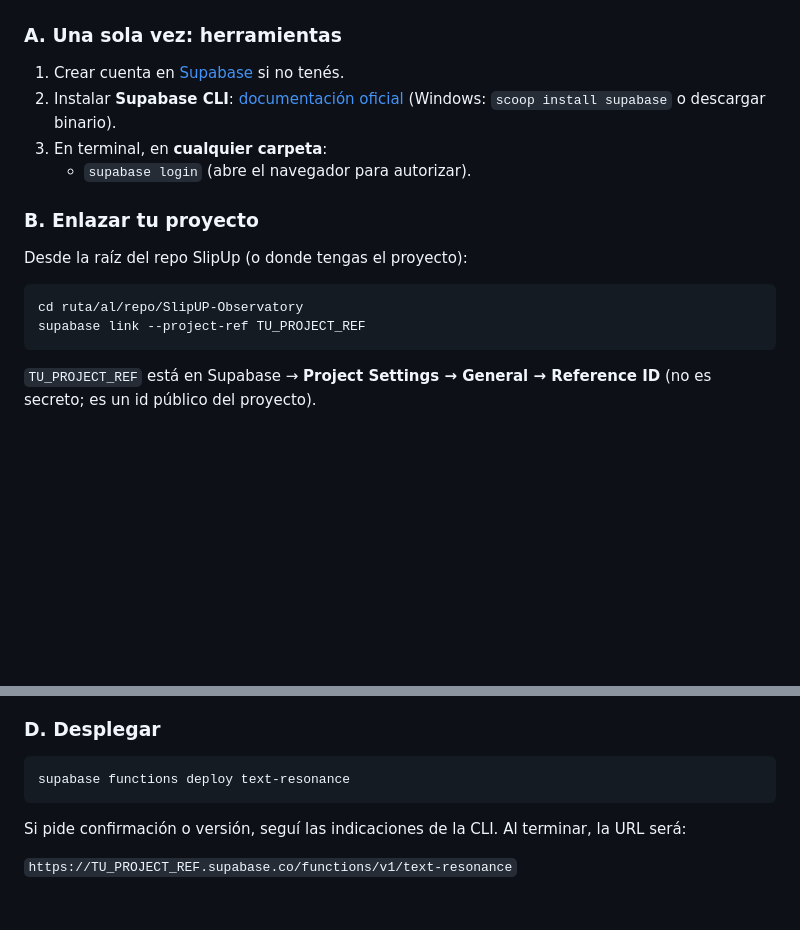
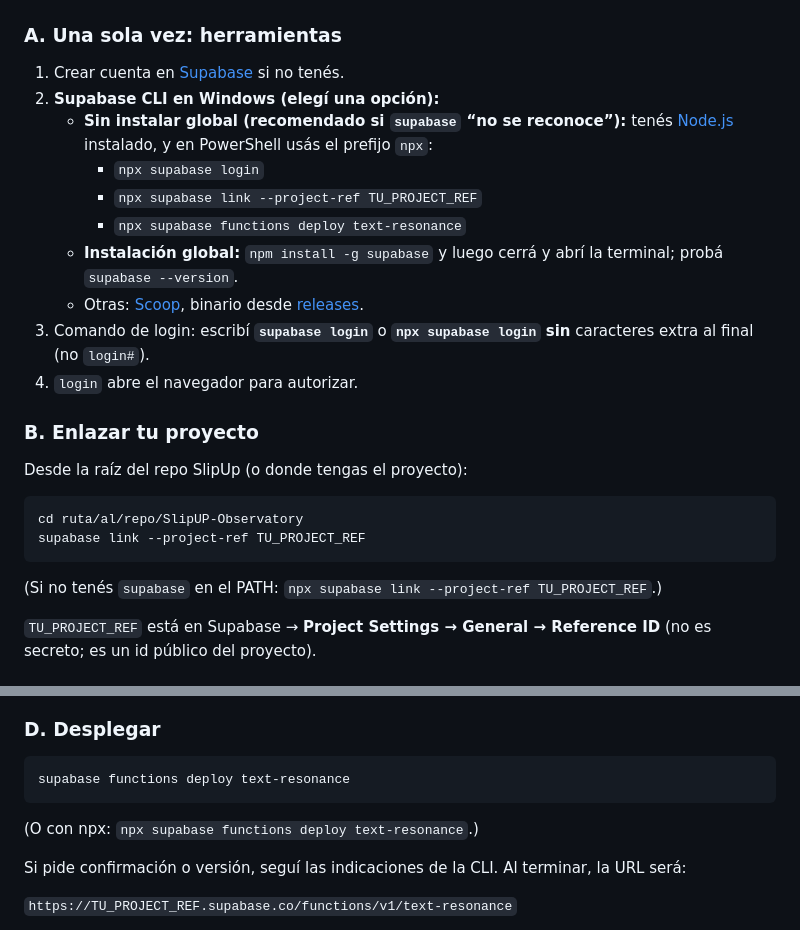
Before and after one commit to davidmusali87251/slipup-observatory, a Markdown page: scripts/DEPLOY-text-resonance.md, 2 parts joined by grey strips. GitHub-like rendering; blank space fills up the shorter version.

Commit message:
docs(scripts): Windows + npx supabase cuando CLI no está en PATH
Made-with: Cursor

````diff
--- a/scripts/DEPLOY-text-resonance.md
+++ b/scripts/DEPLOY-text-resonance.md
@@ -11,9 +11,15 @@
 ### A. Una sola vez: herramientas
 
 1. Crear cuenta en [Supabase](https://supabase.com) si no tenés.
-2. Instalar **Supabase CLI**: [documentación oficial](https://supabase.com/docs/guides/cli) (Windows: `scoop install supabase` o descargar binario).
-3. En terminal, en **cualquier carpeta**:
-   - `supabase login` (abre el navegador para autorizar).
+2. **Supabase CLI en Windows (elegí una opción):**
+   - **Sin instalar global (recomendado si `supabase` “no se reconoce”):** tenés [Node.js](https://nodejs.org) instalado, y en PowerShell usás el prefijo `npx`:
+     - `npx supabase login`
+     - `npx supabase link --project-ref TU_PROJECT_REF`
+     - `npx supabase functions deploy text-resonance`
+   - **Instalación global:** `npm install -g supabase` y luego cerrá y abrí la terminal; probá `supabase --version`.
+   - Otras: [Scoop](https://scoop.sh), binario desde [releases](https://github.com/supabase/cli/releases).
+3. Comando de login: escribí **`supabase login`** o **`npx supabase login`** **sin** caracteres extra al final (no `login#`).
+4. `login` abre el navegador para autorizar.
 
 ### B. Enlazar tu proyecto
 
@@ -23,6 +29,8 @@ Desde la raíz del repo SlipUp (o donde tengas el proyecto):
 cd ruta/al/repo/SlipUP-Observatory
 supabase link --project-ref TU_PROJECT_REF
 ```
+
+(Si no tenés `supabase` en el PATH: `npx supabase link --project-ref TU_PROJECT_REF`.)
 
 `TU_PROJECT_REF` está en Supabase → **Project Settings → General → Reference ID** (no es secreto; es un id público del proyecto).
 
@@ -38,6 +46,8 @@ supabase link --project-ref TU_PROJECT_REF
 ```bash
 supabase functions deploy text-resonance
 ```
+
+(O con npx: `npx supabase functions deploy text-resonance`.)
 
 Si pide confirmación o versión, seguí las indicaciones de la CLI. Al terminar, la URL será:
 
````
